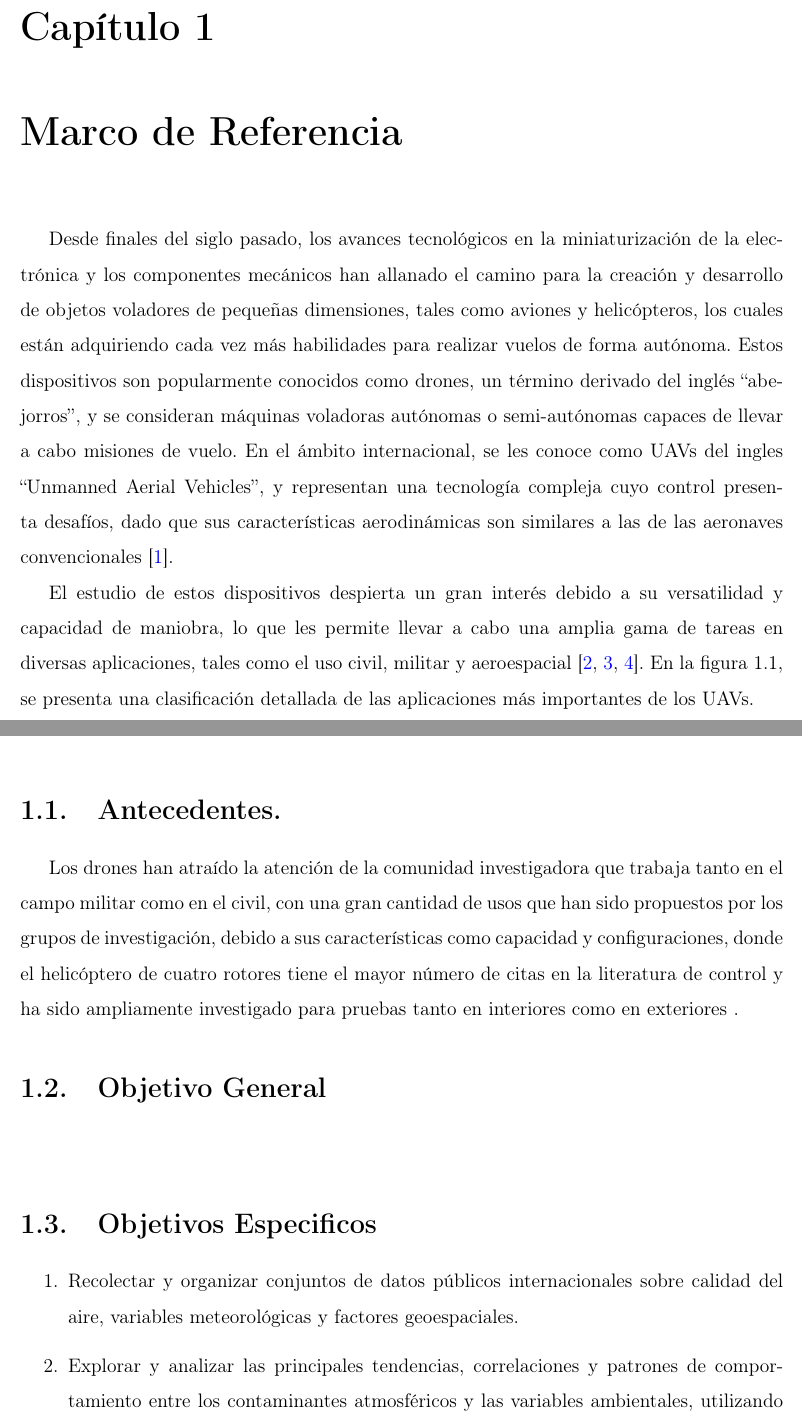
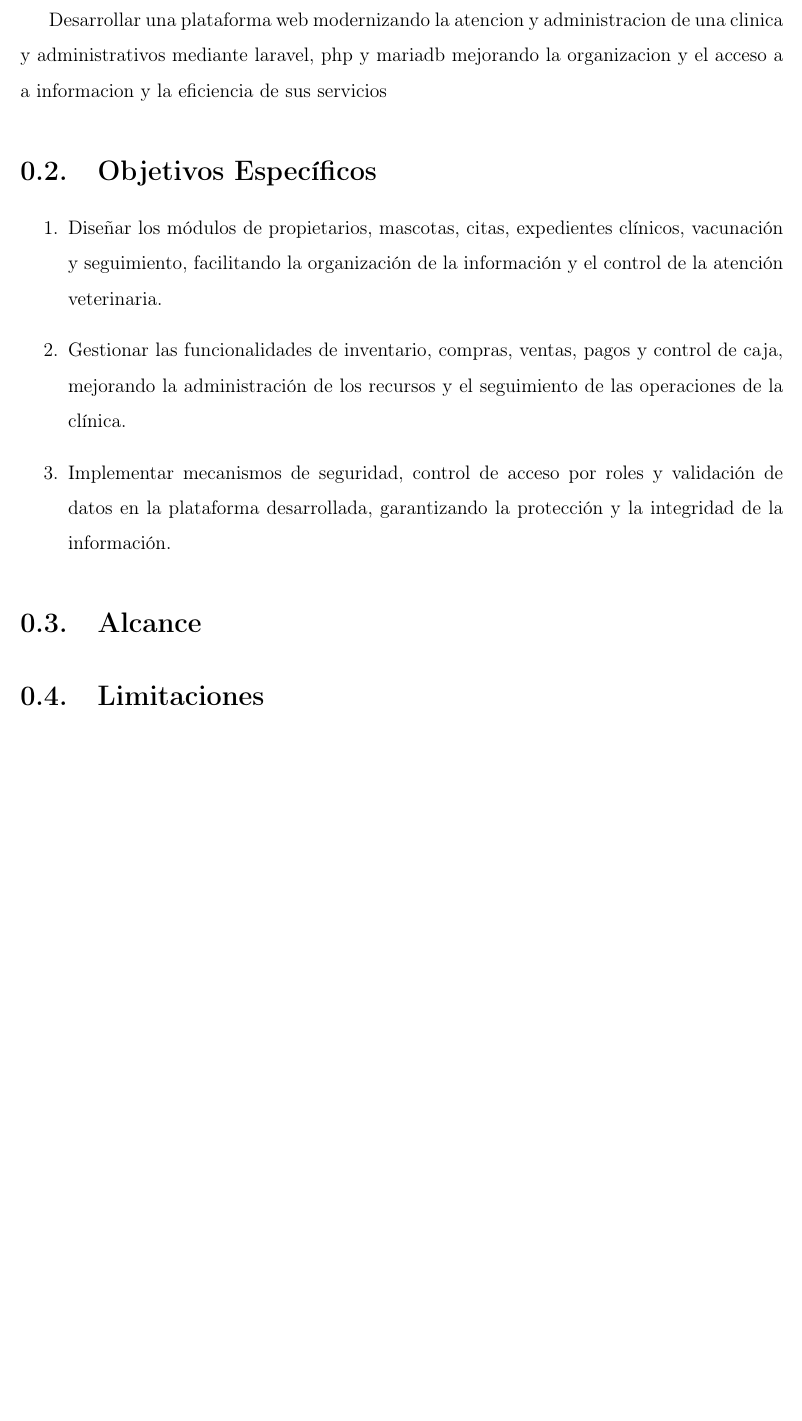
Before and after one commit to gustavotrejotorres2006-collab/PATITAS-FELICES, a LaTeX document (Docs/plantilla_Memoria_6To/Proeycto.tex, which reads Docs/plantilla_Memoria_6To/capitulos/capitulo1.tex): two parts of pages 7 and 8 of 16 before the commit and part of page 6 of 13 after it, the two joined at a grey line, cut at the place of the change, the shorter picture padded with empty space. Compiled offline with pdfLaTeX.

Commit message:
Primera actualizacion de latex
implementacion de objetivo general y objetivos especificos, al igual que se implemento la informacion del titulo e integrantes

```diff
--- a/Docs/plantilla_Memoria_6To/capitulos/capitulo1.tex
+++ b/Docs/plantilla_Memoria_6To/capitulos/capitulo1.tex
@@ -1,6 +1,6 @@
-\chapter{Marco de Referencia}
+\section{Objetivo General}
 
- Desde finales del siglo pasado, los avances tecnológicos en la miniaturización de la electrónica y los componentes mecánicos han allanado el camino para la creación y desarrollo de objetos voladores de pequeñas dimensiones, tales como aviones y helicópteros, los cuales están adquiriendo cada vez más habilidades para realizar vuelos de forma autónoma. Estos dispositivos son popularmente conocidos como drones, un término derivado del inglés \say{abejorros}, y se consideran máquinas voladoras autónomas o semi-autónomas capaces de llevar a cabo misiones de vuelo. En el ámbito internacional, se les conoce como UAVs del ingles \say{Unmanned Aerial Vehicles}, y representan una tecnología compleja cuyo control presenta desafíos, dado que sus características aerodinámicas son similares a las de las aeronaves convencionales \cite{eisenbeiss2004mini}.
+Desarrollar una plataforma web modernizando la atencion y administracion de una clinica y administrativos mediante laravel, php y mariadb mejorando la organizacion y el acceso a a informacion y la eficiencia de sus servicios
 
-El estudio de estos dispositivos despierta un gran interés debido a su versatilidad y capacidad de maniobra, lo que les permite llevar a cabo una amplia gama de tareas en diversas aplicaciones, tales como el uso civil, militar y aeroespacial \cite{nawaz2019applications, shakhatreh2019unmanned, xiaoning2020analysis}. En la figura \ref{fig1_aplicacion_UAV}, se presenta una clasificación detallada de las aplicaciones más importantes de los UAVs.
+\section{Objetivos Específicos}
 
@@ -10,26 +7,13 @@ El estudio de estos dispositivos despierta un gran interés debido a su versatil
-    \caption{Áreas de aplicación UAVS.}
-    \label{fig1_aplicacion_UAV}
-\end{figure}
-
-\section{Antecedentes.}
-
-Los drones han atraído la atención de la comunidad investigadora que trabaja tanto en el campo militar como en el civil, con una gran cantidad de usos que han sido propuestos por los grupos de investigación, debido a sus características como capacidad y configuraciones, donde el helicóptero de cuatro rotores tiene el mayor número de citas en la literatura de control y ha sido ampliamente investigado para pruebas tanto en interiores como en exteriores .
-
-\section{Objetivo General}
-\textbf{}
-\section{Objetivos Especificos}
 \begin{enumerate}
-\item Recolectar y organizar conjuntos de datos públicos internacionales sobre calidad del aire, variables meteorológicas y factores geoespaciales.
-\item Explorar y analizar las principales tendencias, correlaciones y patrones de comportamiento entre los contaminantes atmosféricos y las variables ambientales, utilizando técnicas de análisis exploratorio de datos.
-
+    \item Diseñar los módulos de propietarios, mascotas, citas, expedientes clínicos, vacunación y seguimiento, facilitando la organización de la información y el control de la atención veterinaria.
+    \item Gestionar las funcionalidades de inventario, compras, ventas, pagos y control de caja, mejorando la administración de los recursos y el seguimiento de las operaciones de la clínica.
+    \item Implementar mecanismos de seguridad, control de acceso por roles y validación de datos en la plataforma desarrollada, garantizando la protección y la integridad de la información.
 \end{enumerate}
 
 \section{Alcance}
 
-
-\section{Limitación}
+\section{Limitaciones}
 
 \section{Problemática}
 
-
 \section{Justificación}
```
Also changed, not shown: Docs/plantilla_Memoria_6To/Proeycto.tex (+6 -6 lines), Docs/plantilla_Memoria_6To/capitulos/capitulo1.tex (3 more changed lines).
